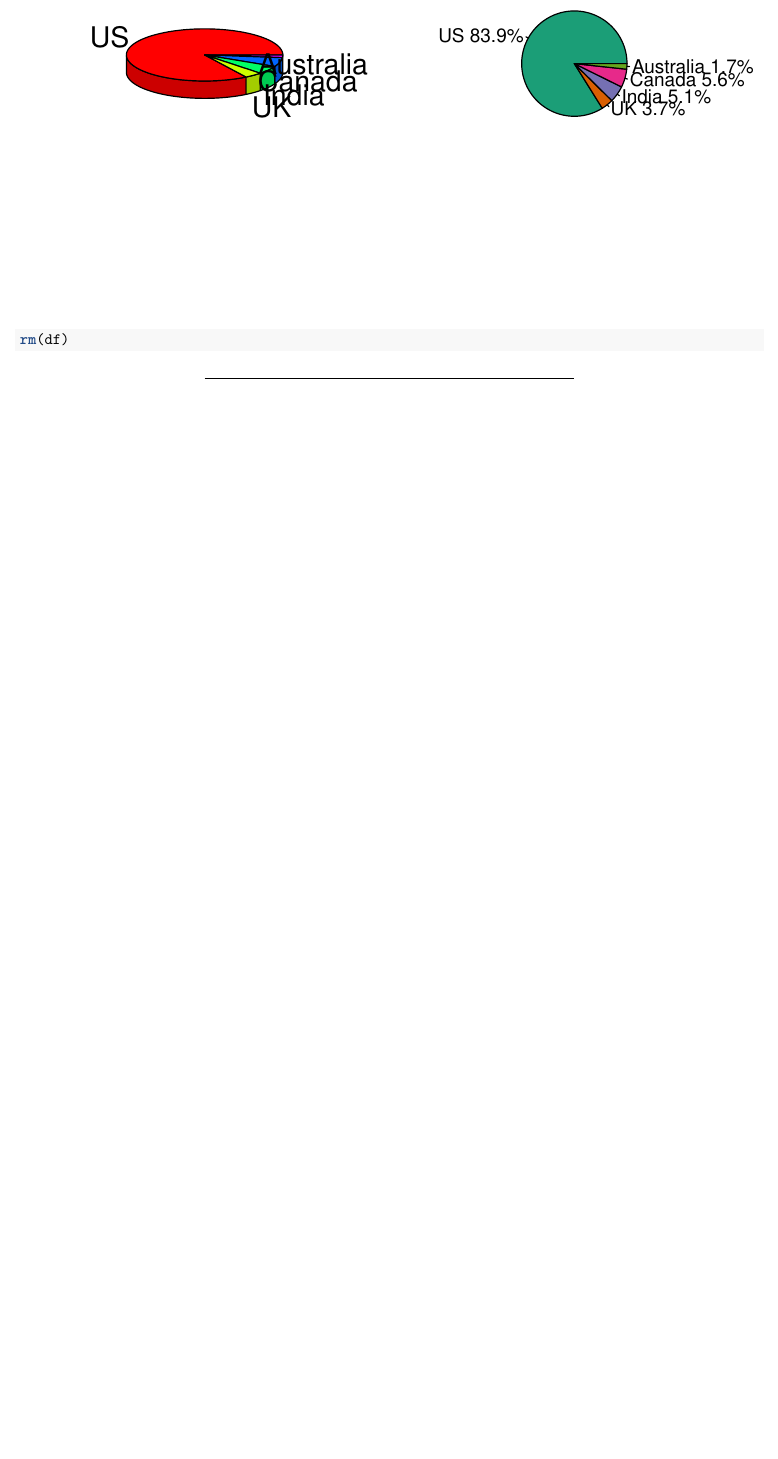
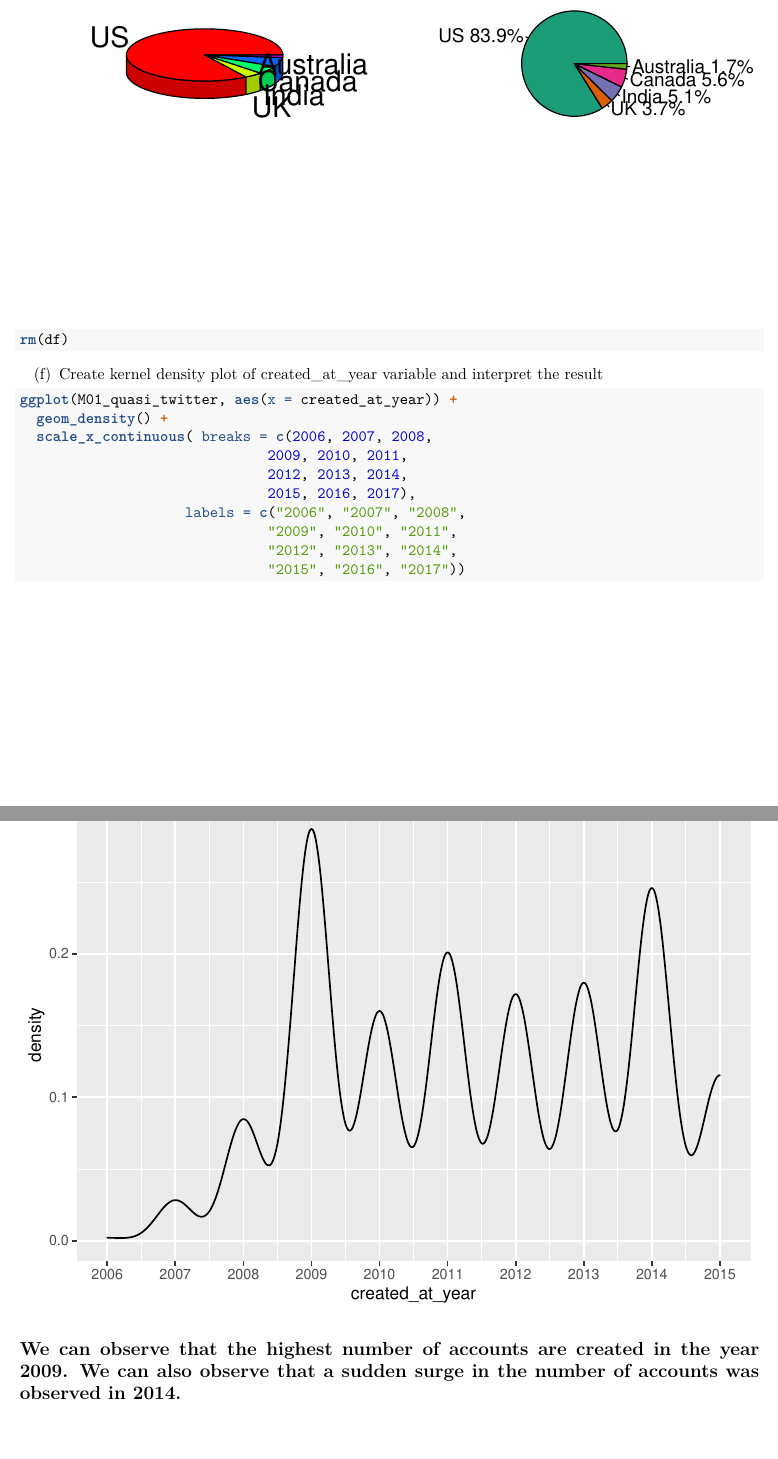
Before and after one commit to mankadronit/IE7275, an R Markdown document (Homework-1/group04.Rmd): part of page 17 of 17 before the commit and two parts of pages 17 and 18 of 18 after it, the two joined at a grey line, cut so that both start at the same text, the shorter picture padded with empty space. The pictures show the output file Homework-1/group04.pdf that the author committed with the source.

Commit message:
Implement Problem 2 - (f)

````diff
--- a/Homework-1/group04.Rmd
+++ b/Homework-1/group04.Rmd
@@ -357,4 +357,21 @@ pie(df$prop,
 rm(df)
 ```
 
+(f) Create kernel density plot of created_at_year variable and interpret the
+result
+
+``` {r}
+ggplot(M01_quasi_twitter, aes(x = created_at_year)) +
+  geom_density() +
+  scale_x_continuous( breaks = c(2006, 2007, 2008,
+                              2009, 2010, 2011,
+                              2012, 2013, 2014,
+                              2015, 2016, 2017),
+                    labels = c("2006", "2007", "2008",
+                              "2009", "2010", "2011",
+                              "2012", "2013", "2014",
+                              "2015", "2016", "2017"))
+```
+
+We can observe that the highest number of accounts are created in the year 2009. We can also observe that a sudden surge in the number of accounts was observed in 2014.
 ---
````
Also changed, not shown: Homework-1/.RData (added), Homework-1/group04.pdf, 1 other file.
